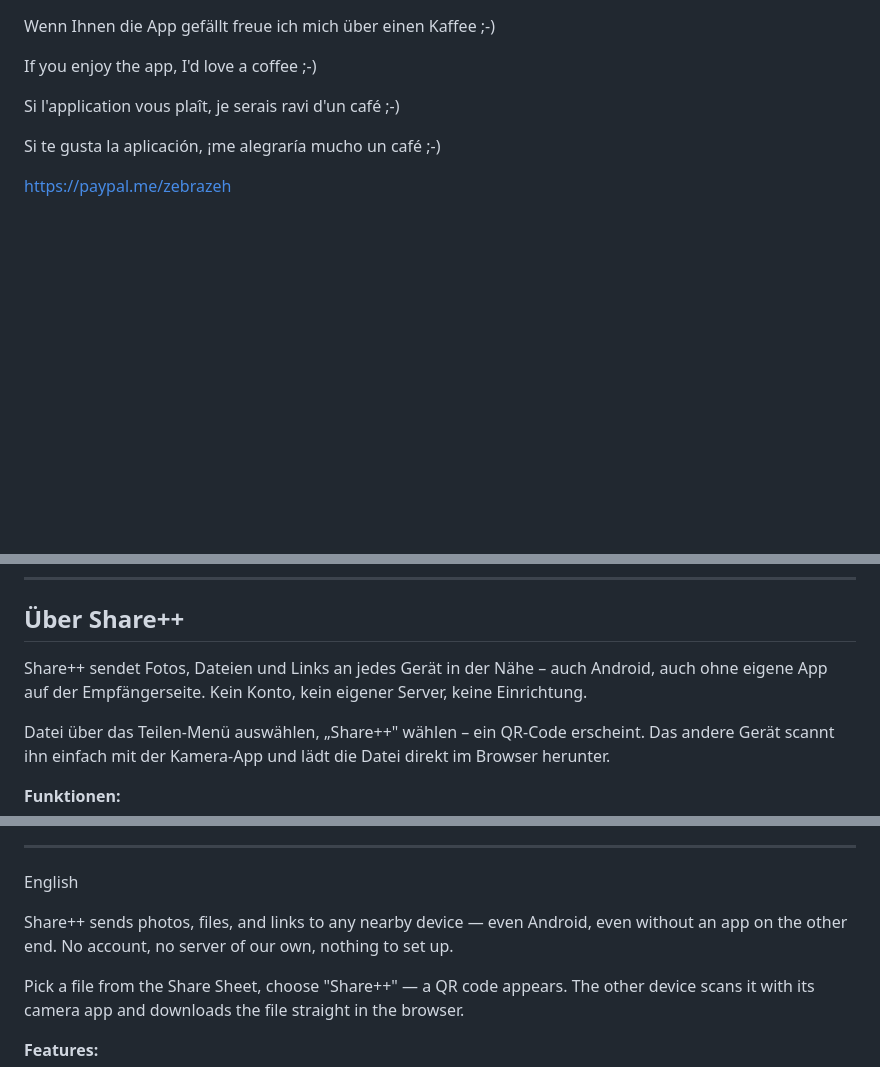
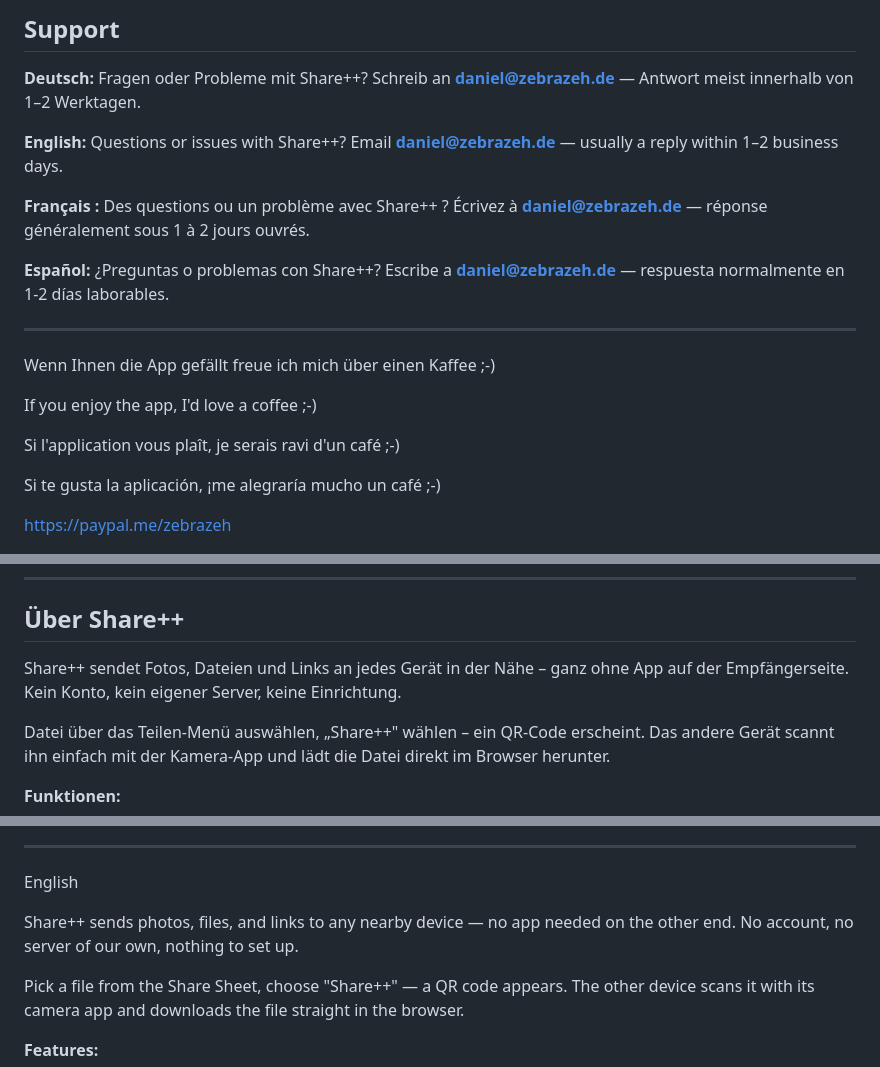
Before and after one commit to Zebrazeh/Info, a Markdown page: about_shareplusplus.md, 3 parts joined by grey strips. Drawn GitHub-style; blank space fills up the shorter version.

Commit message:
Fix (Guideline 1.5): unübersehbarer Support-Kontakt-Block ganz oben, Android-Erwähnungen entfernt

```diff
--- a/about_shareplusplus.md
+++ b/about_shareplusplus.md
@@ -1,3 +1,15 @@
+## Support
+
+**Deutsch:** Fragen oder Probleme mit Share++? Schreib an **daniel@zebrazeh.de** — Antwort meist innerhalb von 1–2 Werktagen.
+
+**English:** Questions or issues with Share++? Email **daniel@zebrazeh.de** — usually a reply within 1–2 business days.
+
+**Français :** Des questions ou un problème avec Share++ ? Écrivez à **daniel@zebrazeh.de** — réponse généralement sous 1 à 2 jours ouvrés.
+
+**Español:** ¿Preguntas o problemas con Share++? Escribe a **daniel@zebrazeh.de** — respuesta normalmente en 1-2 días laborables.
+
+---
+
 Wenn Ihnen die App gefällt freue ich mich über einen Kaffee ;-)
 
 If you enjoy the app, I'd love a coffee ;-)
@@ -18,7 +30,7 @@ Si te gusta la aplicación, ¡me alegraría mucho un café ;-)
 
 ## Über Share++
 
-Share++ sendet Fotos, Dateien und Links an jedes Gerät in der Nähe – auch Android, auch ohne eigene App auf der Empfängerseite. Kein Konto, kein eigener Server, keine Einrichtung.
+Share++ sendet Fotos, Dateien und Links an jedes Gerät in der Nähe – ganz ohne App auf der Empfängerseite. Kein Konto, kein eigener Server, keine Einrichtung.
 
 Datei über das Teilen-Menü auswählen, „Share++" wählen – ein QR-Code erscheint. Das andere Gerät scannt ihn einfach mit der Kamera-App und lädt die Datei direkt im Browser herunter.
 
@@ -36,7 +48,7 @@ Du wählst zwischen zwei Modi: Tresor verschlüsselt die Datei direkt auf deinem
 ---
 English
 
-Share++ sends photos, files, and links to any nearby device — even Android, even without an app on the other end. No account, no server of our own, nothing to set up.
+Share++ sends photos, files, and links to any nearby device — no app needed on the other end. No account, no server of our own, nothing to set up.
 
 Pick a file from the Share Sheet, choose "Share++" — a QR code appears. The other device scans it with its camera app and downloads the file straight in the browser.
 
```
Also changed, not shown: other parts of about_shareplusplus.md (+2 -2 lines).
